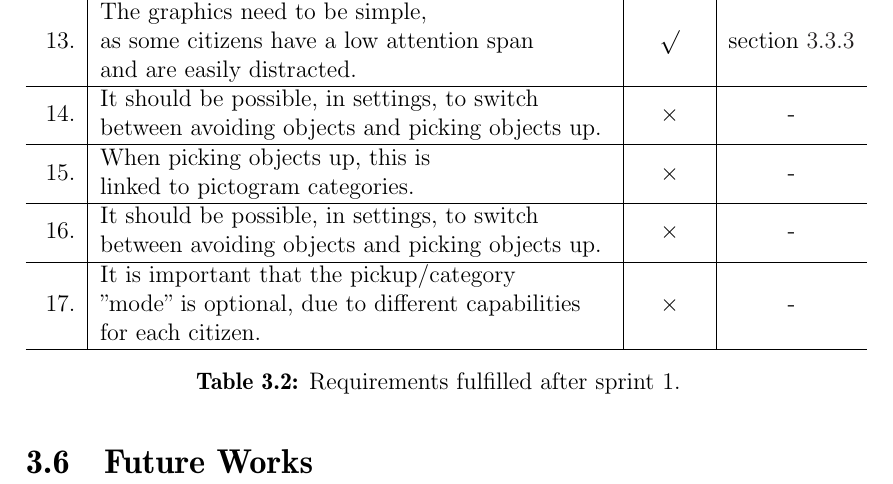
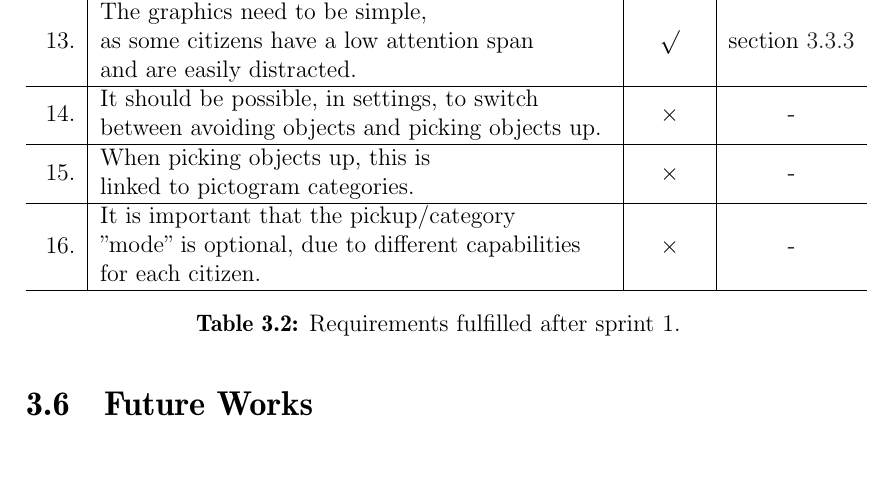
Before and after one commit to Thalmann/swf613-rapport, a LaTeX thesis (main.tex, which reads content/sprint2/evaluation.tex): part of page 33 of 56, cut so that both start at the same text, the shorter picture padded with empty space. Compiled offline with pdfLaTeX.

Commit message:
removed duplicated requirement form table

```diff
--- a/content/sprint2/evaluation.tex
+++ b/content/sprint2/evaluation.tex
@@ -36,8 +36,6 @@ Each requirement, if fulfilled, has a link to where it is explained.
 \hline
 \tabenum & \begin{tabular}[l]{@{}l@{}}When picking objects up, this is\\ linked to pictogram categories.\end{tabular} & $\times$ & - \\
 \hline
-\tabenum & \begin{tabular}[l]{@{}l@{}}It should be possible, in settings, to switch\\ between avoiding objects and picking objects up.\end{tabular} & $\times$ & - \\
-\hline
 \tabenum & \begin{tabular}[l]{@{}l@{}}It is important that the pickup/category\\ ''mode'' is optional, due to different capabilities\\ for each citizen.\end{tabular} & $\times$ & - \\
 \hline
 \caption{Requirements fulfilled after sprint 1.}
```
